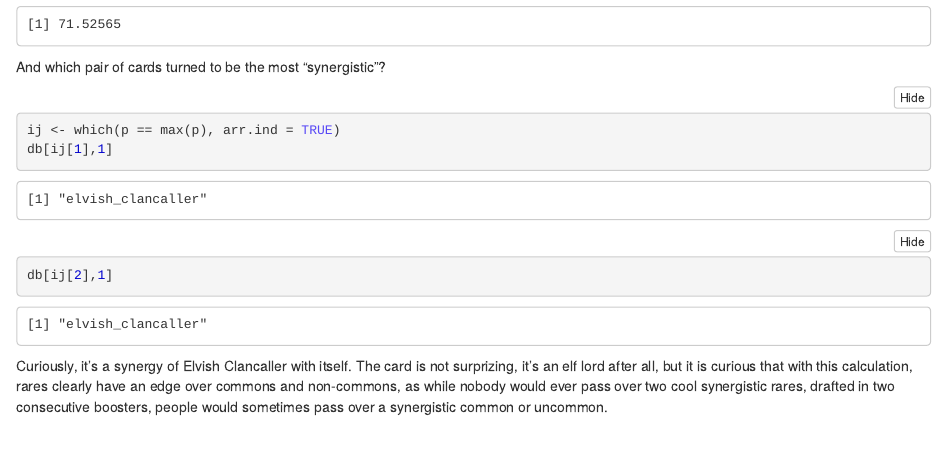
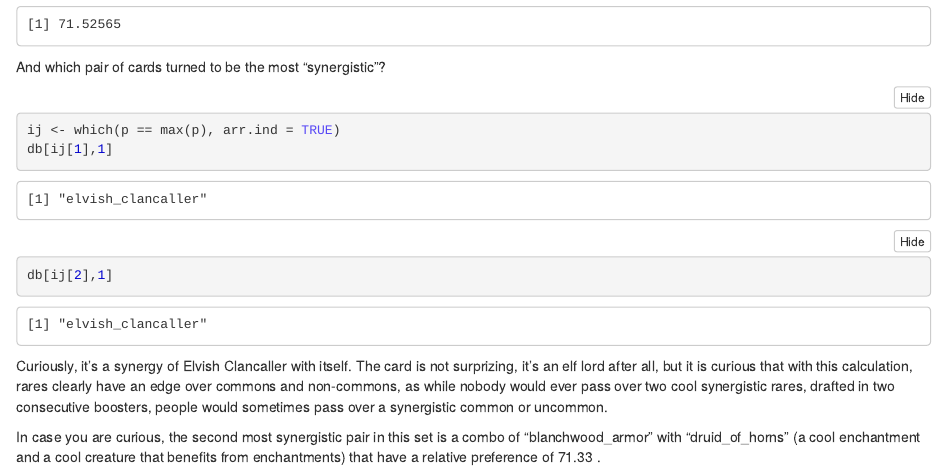
Before and after one commit to khakhalin/MTG, an R Markdown document (draftsim_analysis.Rmd): the page in a window 1100 px wide, from 3010 px down. The pictures show the output file draftsim_analysis.nb.html that the author committed with the source, opened offline.

Commit message:
Second most synergistic pair.

````diff
--- a/draftsim_analysis.Rmd
+++ b/draftsim_analysis.Rmd
@@ -105,3 +105,5 @@ db[ij[2],1]
 ```
 
 Curiously, it's a synergy of Elvish Clancaller with itself. The card is not surprizing, it's an elf lord after all, but it is curious that with this calculation, rares clearly have an edge over commons and non-commons, as while nobody would ever pass over two cool synergistic rares, drafted in two consecutive boosters, people would sometimes pass over a synergistic common or uncommon.
+
+In case you are curious, the second most synergistic pair in this set is a combo of "blanchwood_armor" with "druid_of_horns" (a cool enchantment and a cool creature that benefits from enchantments) that have a relative preference of 71.33 .
````
Also changed, not shown: draftsim_analysis.nb.html.
